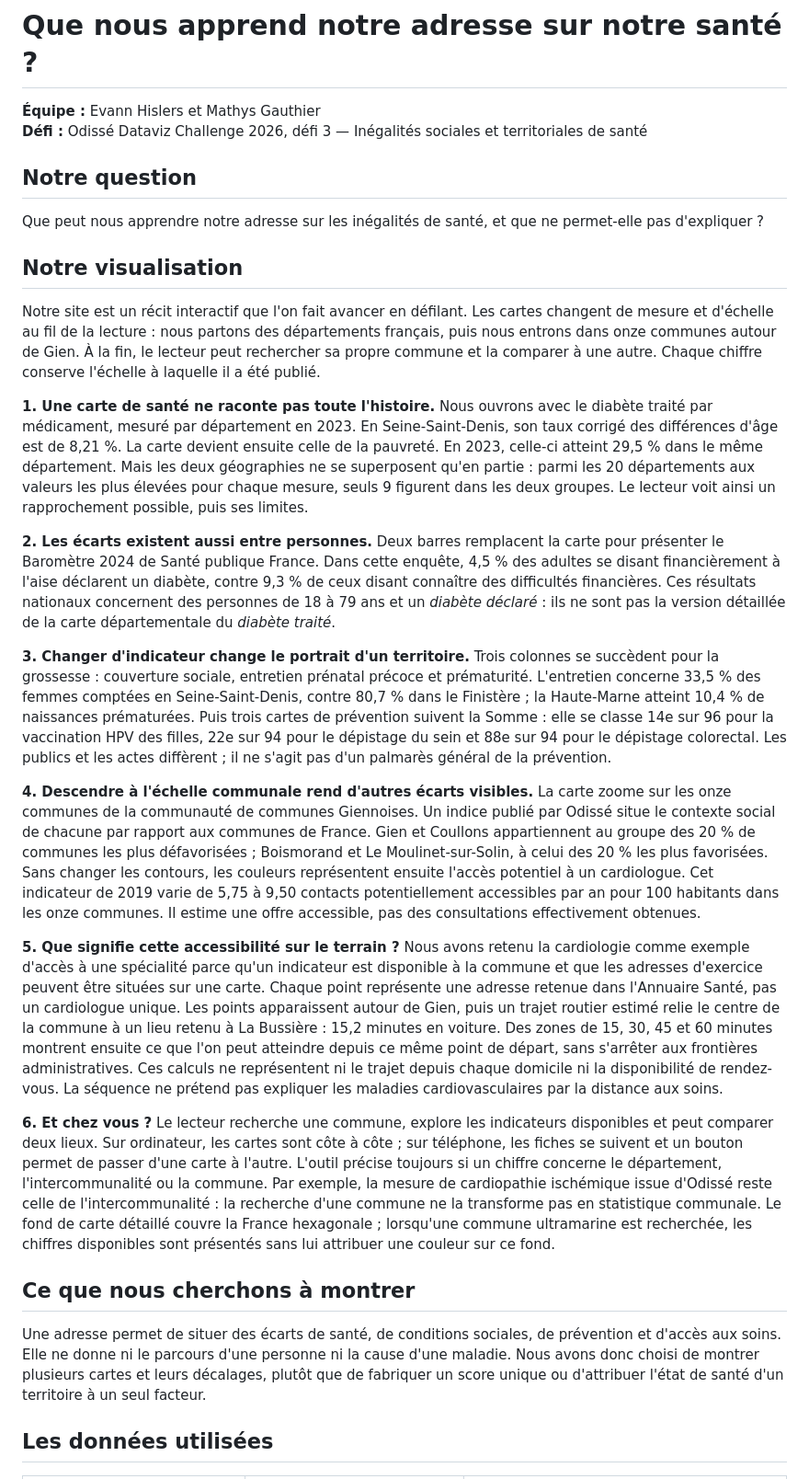
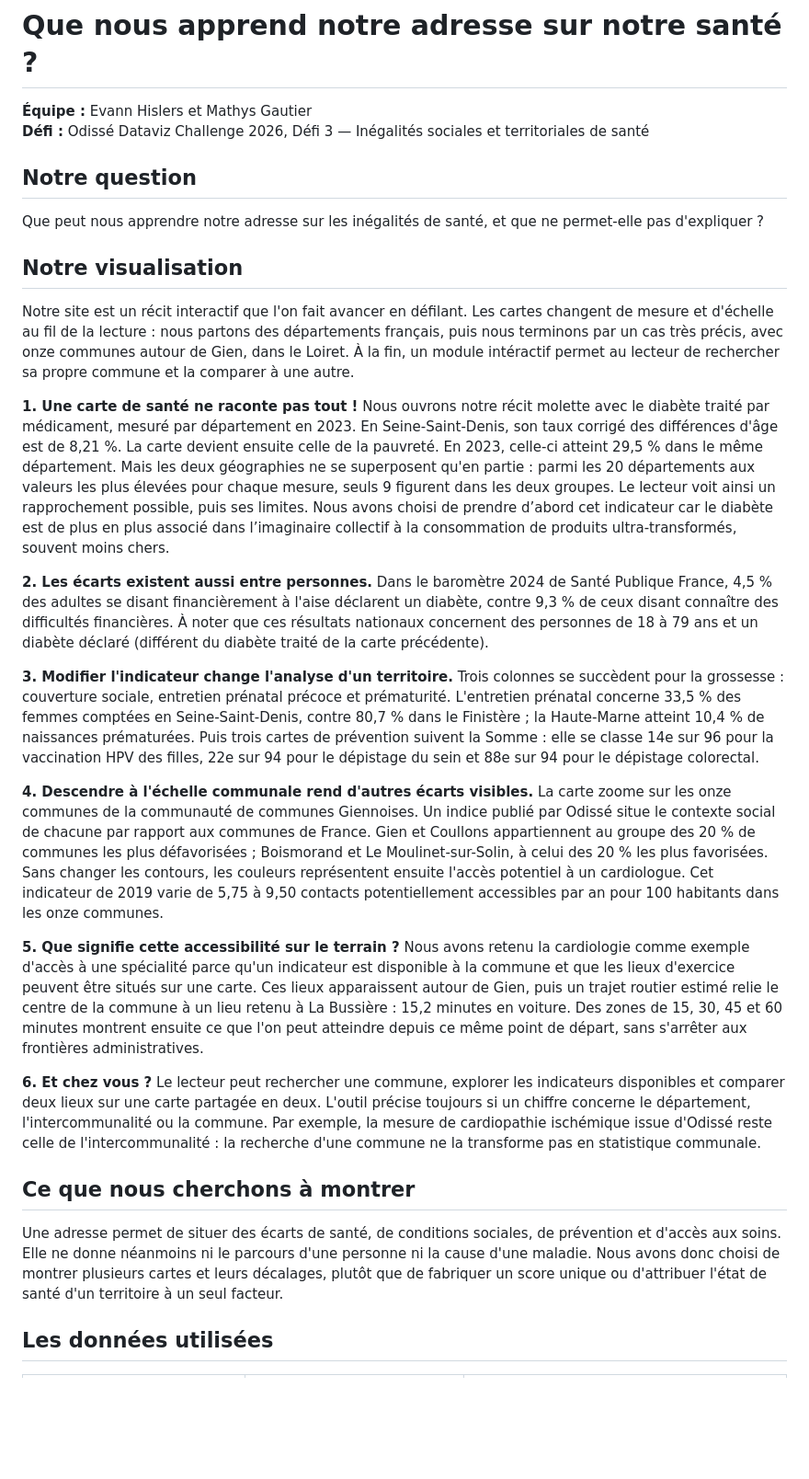
Before and after one commit to MathysGtr/odissee-defi-3_gautier-hislers, a Markdown page: README.md, the part around one of its changes. Shown at 92% size. GitHub-like rendering; blank space fills up the shorter version.

```diff
--- a/README.md
+++ b/README.md
@@ -1,7 +1,7 @@
 # Que nous apprend notre adresse sur notre santé ?
 
-**Équipe :** Evann Hislers et Mathys Gauthier
-**Défi :** Odissé Dataviz Challenge 2026, défi 3 — Inégalités sociales et territoriales de santé
+**Équipe :** Evann Hislers et Mathys Gautier
+**Défi :** Odissé Dataviz Challenge 2026, Défi 3 — Inégalités sociales et territoriales de santé
 
 ## Notre question
 
@@ -9,23 +9,23 @@ Que peut nous apprendre notre adresse sur les inégalités de santé, et que ne
 
 ## Notre visualisation
 
-Notre site est un récit interactif que l'on fait avancer en défilant. Les cartes changent de mesure et d'échelle au fil de la lecture : nous partons des départements français, puis nous entrons dans onze communes autour de Gien. À la fin, le lecteur peut rechercher sa propre commune et la comparer à une autre. Chaque chiffre conserve l'échelle à laquelle il a été publié.
+Notre site est un récit interactif que l'on fait avancer en défilant. Les cartes changent de mesure et d'échelle au fil de la lecture : nous partons des départements français, puis nous terminons par un cas très précis, avec onze communes autour de Gien, dans le Loiret. À la fin, un module intéractif permet au lecteur de rechercher sa propre commune et la comparer à une autre.
 
-**1. Une carte de santé ne raconte pas toute l'histoire.** Nous ouvrons avec le diabète traité par médicament, mesuré par département en 2023. En Seine-Saint-Denis, son taux corrigé des différences d'âge est de 8,21 %. La carte devient ensuite celle de la pauvreté. En 2023, celle-ci atteint 29,5 % dans le même département. Mais les deux géographies ne se superposent qu'en partie : parmi les 20 départements aux valeurs les plus élevées pour chaque mesure, seuls 9 figurent dans les deux groupes. Le lecteur voit ainsi un rapprochement possible, puis ses limites.
+**1. Une carte de santé ne raconte pas tout !** Nous ouvrons notre récit molette avec le diabète traité par médicament, mesuré par département en 2023. En Seine-Saint-Denis, son taux corrigé des différences d'âge est de 8,21 %. La carte devient ensuite celle de la pauvreté. En 2023, celle-ci atteint 29,5 % dans le même département. Mais les deux géographies ne se superposent qu'en partie : parmi les 20 départements aux valeurs les plus élevées pour chaque mesure, seuls 9 figurent dans les deux groupes. Le lecteur voit ainsi un rapprochement possible, puis ses limites. Nous avons choisi de prendre d’abord cet indicateur car le diabète est de plus en plus associé dans l’imaginaire collectif à la consommation de produits ultra-transformés, souvent moins chers.
 
-**2. Les écarts existent aussi entre personnes.** Deux barres remplacent la carte pour présenter le Baromètre 2024 de Santé publique France. Dans cette enquête, 4,5 % des adultes se disant financièrement à l'aise déclarent un diabète, contre 9,3 % de ceux disant connaître des difficultés financières. Ces résultats nationaux concernent des personnes de 18 à 79 ans et un *diabète déclaré* : ils ne sont pas la version détaillée de la carte départementale du *diabète traité*.
+**2. Les écarts existent aussi entre personnes.** Dans le baromètre 2024 de Santé Publique France, 4,5 % des adultes se disant financièrement à l'aise déclarent un diabète, contre 9,3 % de ceux disant connaître des difficultés financières. À noter que ces résultats nationaux concernent des personnes de 18 à 79 ans et un diabète déclaré (différent du diabète traité de la carte précédente).
 
-**3. Changer d'indicateur change le portrait d'un territoire.** Trois colonnes se succèdent pour la grossesse : couverture sociale, entretien prénatal précoce et prématurité. L'entretien concerne 33,5 % des femmes comptées en Seine-Saint-Denis, contre 80,7 % dans le Finistère ; la Haute-Marne atteint 10,4 % de naissances prématurées. Puis trois cartes de prévention suivent la Somme : elle se classe 14e sur 96 pour la vaccination HPV des filles, 22e sur 94 pour le dépistage du sein et 88e sur 94 pour le dépistage colorectal. Les publics et les actes diffèrent ; il ne s'agit pas d'un palmarès général de la prévention.
+**3. Modifier l'indicateur change l'analyse d'un territoire.** Trois colonnes se succèdent pour la grossesse : couverture sociale, entretien prénatal précoce et prématurité. L'entretien prénatal concerne 33,5 % des femmes comptées en Seine-Saint-Denis, contre 80,7 % dans le Finistère ; la Haute-Marne atteint 10,4 % de naissances prématurées. Puis trois cartes de prévention suivent la Somme : elle se classe 14e sur 96 pour la vaccination HPV des filles, 22e sur 94 pour le dépistage du sein et 88e sur 94 pour le dépistage colorectal.
 
-**4. Descendre à l'échelle communale rend d'autres écarts visibles.** La carte zoome sur les onze communes de la communauté de communes Giennoises. Un indice publié par Odissé situe le contexte social de chacune par rapport aux communes de France. Gien et Coullons appartiennent au groupe des 20 % de communes les plus défavorisées ; Boismorand et Le Moulinet-sur-Solin, à celui des 20 % les plus favorisées. Sans changer les contours, les couleurs représentent ensuite l'accès potentiel à un cardiologue. Cet indicateur de 2019 varie de 5,75 à 9,50 contacts potentiellement accessibles par an pour 100 habitants dans les onze communes. Il estime une offre accessible, pas des consultations effectivement obtenues.
+**4. Descendre à l'échelle communale rend d'autres écarts visibles.** La carte zoome sur les onze communes de la communauté de communes Giennoises. Un indice publié par Odissé situe le contexte social de chacune par rapport aux communes de France. Gien et Coullons appartiennent au groupe des 20 % de communes les plus défavorisées ; Boismorand et Le Moulinet-sur-Solin, à celui des 20 % les plus favorisées. Sans changer les contours, les couleurs représentent ensuite l'accès potentiel à un cardiologue. Cet indicateur de 2019 varie de 5,75 à 9,50 contacts potentiellement accessibles par an pour 100 habitants dans les onze communes.
 
-**5. Que signifie cette accessibilité sur le terrain ?** Nous avons retenu la cardiologie comme exemple d'accès à une spécialité parce qu'un indicateur est disponible à la commune et que les adresses d'exercice peuvent être situées sur une carte. Chaque point représente une adresse retenue dans l'Annuaire Santé, pas un cardiologue unique. Les points apparaissent autour de Gien, puis un trajet routier estimé relie le centre de la commune à un lieu retenu à La Bussière : 15,2 minutes en voiture. Des zones de 15, 30, 45 et 60 minutes montrent ensuite ce que l'on peut atteindre depuis ce même point de départ, sans s'arrêter aux frontières administratives. Ces calculs ne représentent ni le trajet depuis chaque domicile ni la disponibilité de rendez-vous. La séquence ne prétend pas expliquer les maladies cardiovasculaires par la distance aux soins.
+**5. Que signifie cette accessibilité sur le terrain ?** Nous avons retenu la cardiologie comme exemple d'accès à une spécialité parce qu'un indicateur est disponible à la commune et que les lieux d'exercice peuvent être situés sur une carte. Ces lieux apparaissent autour de Gien, puis un trajet routier estimé relie le centre de la commune à un lieu retenu à La Bussière : 15,2 minutes en voiture. Des zones de 15, 30, 45 et 60 minutes montrent ensuite ce que l'on peut atteindre depuis ce même point de départ, sans s'arrêter aux frontières administratives.
 
-**6. Et chez vous ?** Le lecteur recherche une commune, explore les indicateurs disponibles et peut comparer deux lieux. Sur ordinateur, les cartes sont côte à côte ; sur téléphone, les fiches se suivent et un bouton permet de passer d'une carte à l'autre. L'outil précise toujours si un chiffre concerne le département, l'intercommunalité ou la commune. Par exemple, la mesure de cardiopathie ischémique issue d'Odissé reste celle de l'intercommunalité : la recherche d'une commune ne la transforme pas en statistique communale. Le fond de carte détaillé couvre la France hexagonale ; lorsqu'une commune ultramarine est recherchée, les chiffres disponibles sont présentés sans lui attribuer une couleur sur ce fond.
+**6. Et chez vous ?** Le lecteur peut rechercher une commune, explorer les indicateurs disponibles et comparer deux lieux sur une carte partagée en deux. L'outil précise toujours si un chiffre concerne le département, l'intercommunalité ou la commune. Par exemple, la mesure de cardiopathie ischémique issue d'Odissé reste celle de l'intercommunalité : la recherche d'une commune ne la transforme pas en statistique communale.
 
 ## Ce que nous cherchons à montrer
 
-Une adresse permet de situer des écarts de santé, de conditions sociales, de prévention et d'accès aux soins. Elle ne donne ni le parcours d'une personne ni la cause d'une maladie. Nous avons donc choisi de montrer plusieurs cartes et leurs décalages, plutôt que de fabriquer un score unique ou d'attribuer l'état de santé d'un territoire à un seul facteur.
+Une adresse permet de situer des écarts de santé, de conditions sociales, de prévention et d'accès aux soins. Elle ne donne néanmoins ni le parcours d'une personne ni la cause d'une maladie. Nous avons donc choisi de montrer plusieurs cartes et leurs décalages, plutôt que de fabriquer un score unique ou d'attribuer l'état de santé d'un territoire à un seul facteur.
 
 ## Les données utilisées
 
```
Also changed, not shown: other parts of README.md (+1 -1 lines).
